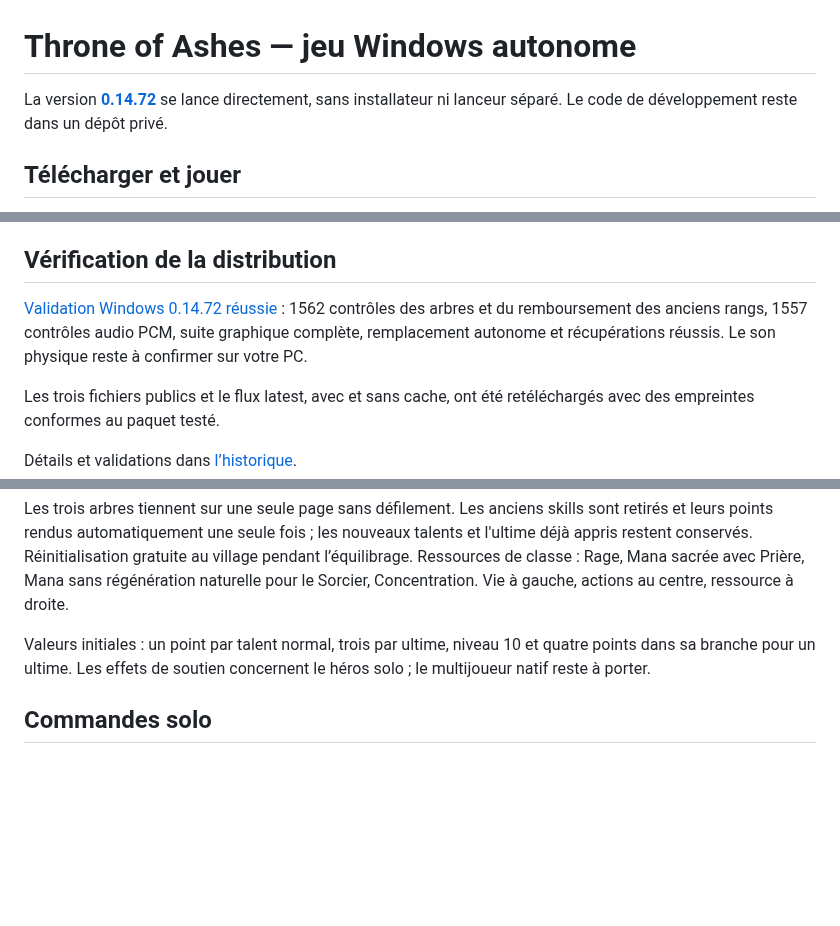
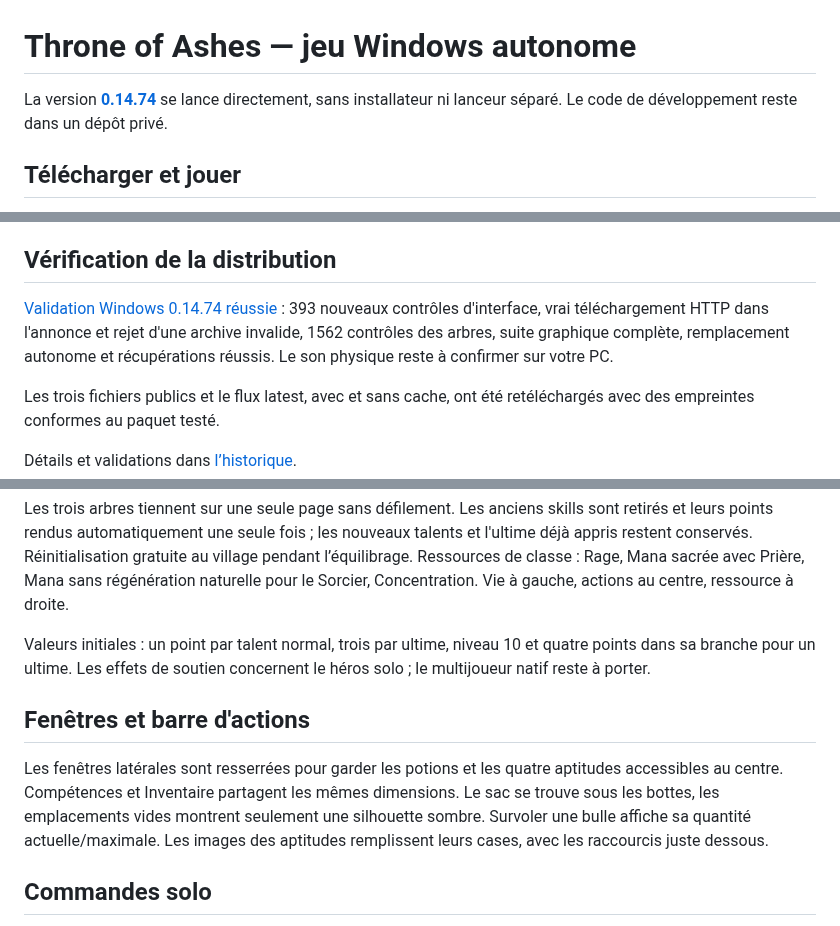
Before and after one commit to evansuka/Throne-of-Ashes-updates, a Markdown page: README.md, 3 parts joined by grey strips. Rendered like a GitHub page; blank space fills up the shorter version.

Commit message:
Document published 0.14.74 compact interface, globe tooltips and in-dialog updates

```diff
--- a/README.md
+++ b/README.md
@@ -1,6 +1,6 @@
 # Throne of Ashes — jeu Windows autonome
 
-La version **[0.14.72](https://github.com/evansuka/Throne-of-Ashes-updates/releases/tag/v0.14.72)** se lance directement, sans installateur ni lanceur séparé. Le code de développement reste dans un dépôt privé.
+La version **[0.14.74](https://github.com/evansuka/Throne-of-Ashes-updates/releases/tag/v0.14.74)** se lance directement, sans installateur ni lanceur séparé. Le code de développement reste dans un dépôt privé.
 
 ## Télécharger et jouer
 
@@ -22,7 +24,7 @@ Les traces d’une mise à jour autonome se trouvent dans `%LOCALAPPDATA%\Throne
 
 ## Vérification de la distribution
 
-[Validation Windows 0.14.72 réussie](https://github.com/evansuka/Throne-of-Ashes-updates/actions/runs/41304767273) : 1562 contrôles des arbres et du remboursement des anciens rangs, 1557 contrôles audio PCM, suite graphique complète, remplacement autonome et récupérations réussis. Le son physique reste à confirmer sur votre PC.
+[Validation Windows 0.14.74 réussie](https://github.com/evansuka/Throne-of-Ashes-updates/actions/runs/41321895732) : 393 nouveaux contrôles d'interface, vrai téléchargement HTTP dans l'annonce et rejet d'une archive invalide, 1562 contrôles des arbres, suite graphique complète, remplacement autonome et récupérations réussis. Le son physique reste à confirmer sur votre PC.
 
 Les trois fichiers publics et le flux latest, avec et sans cache, ont été retéléchargés avec des empreintes conformes au paquet testé.
 
@@ -35,6 +37,10 @@ Détails et validations dans [l’historique](CHANGELOG.md).
 Les trois arbres tiennent sur une seule page sans défilement. Les anciens skills sont retirés et leurs points rendus automatiquement une seule fois ; les nouveaux talents et l'ultime déjà appris restent conservés. Réinitialisation gratuite au village pendant l’équilibrage. Ressources de classe : Rage, Mana sacrée avec Prière, Mana sans régénération naturelle pour le Sorcier, Concentration. Vie à gauche, actions au centre, ressource à droite.
 
 Valeurs initiales : un point par talent normal, trois par ultime, niveau 10 et quatre points dans sa branche pour un ultime. Les effets de soutien concernent le héros solo ; le multijoueur natif reste à porter.
+
+## Fenêtres et barre d'actions
+
+Les fenêtres latérales sont resserrées pour garder les potions et les quatre aptitudes accessibles au centre. Compétences et Inventaire partagent les mêmes dimensions. Le sac se trouve sous les bottes, les emplacements vides montrent seulement une silhouette sombre. Survoler une bulle affiche sa quantité actuelle/maximale. Les images des aptitudes remplissent leurs cases, avec les raccourcis juste dessous.
 
 ## Commandes solo
 
```
Also changed, not shown: other parts of README.md (+2 -0 lines), CHANGELOG.md (+15 -0 lines).
